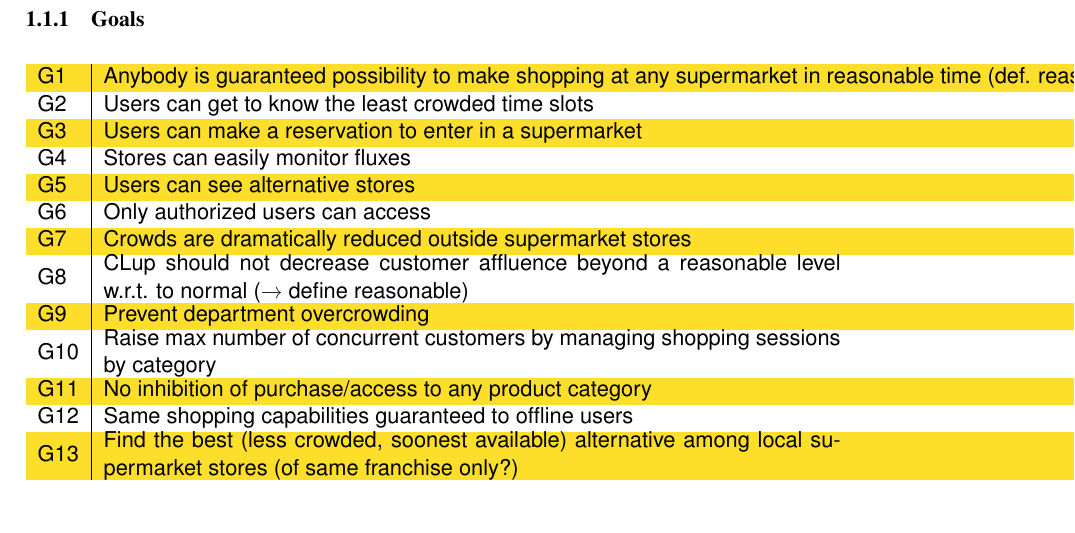
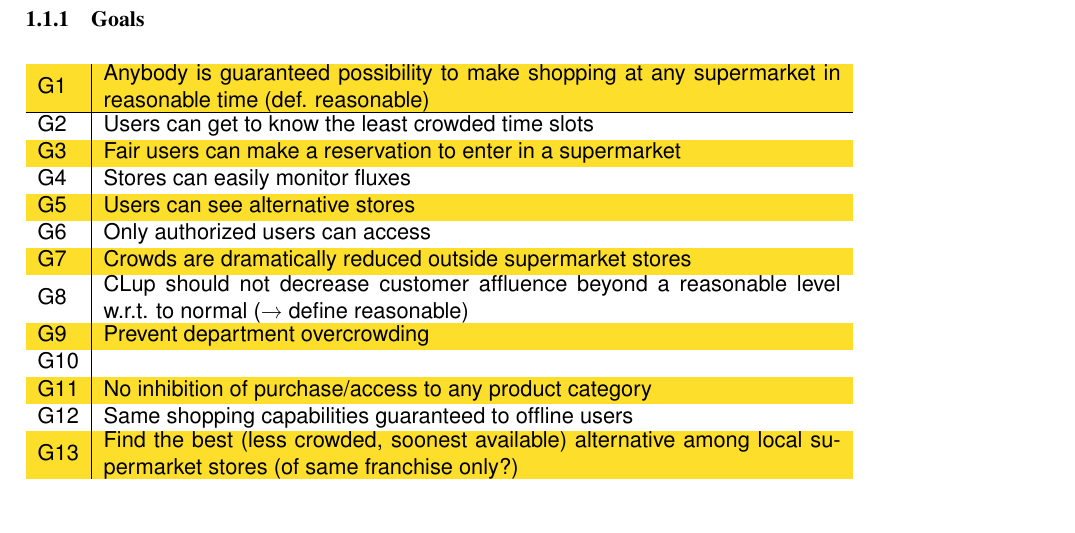
Before and after one commit to pollo-fritto/PozziNeroniVetere, a LaTeX problem sheet (Example+Of+Latex+Doc/main.tex, which reads Example+Of+Latex+Doc/Files/introduction.tex): part of page 6 of 15, cut so that both start at the same text. Compiled offline with pdfLaTeX.

Commit message:
group revision

```diff
--- a/Example+Of+Latex+Doc/Files/introduction.tex
+++ b/Example+Of+Latex+Doc/Files/introduction.tex
@@ -35,16 +35,16 @@ Finally the application can suggest different slots to visit the store, based on
 
 \rowcolors{1}{Goldenrod}{white}
 \begin{tabular}{l|l}
-	G1 & Anybody is guaranteed possibility to make shopping at any supermarket in reasonable time (def. reasonable)\\ \hline
+	G1 & \pbox{13cm}{Anybody is guaranteed possibility to make shopping at any supermarket in reasonable time (def. reasonable)}\\ \hline
 	G2 & Users can get to know the least crowded time slots\\
-	G3 & Users can make a reservation to enter in a supermarket\\
+	G3 & Fair users can make a reservation to enter in a supermarket\\
 	G4 & Stores can easily monitor fluxes\\
 	G5 & Users can see alternative stores\\
 	G6 & Only authorized users can access\\
 	G7 & Crowds are dramatically reduced outside supermarket stores\\
     G8 & \pbox{13cm}{CLup should not decrease customer affluence beyond a reasonable level w.r.t. to normal (→ define reasonable)}\\
     G9 & Prevent department overcrowding \\
-    G10 & \pbox{13cm}{Raise max number of concurrent customers by managing shopping sessions by category}\\
+    G10 & \pbox{13cm}{}\\
     G11 & No inhibition of purchase/access to any product category\\
     G12 & Same shopping capabilities guaranteed to offline users\\
     G13 & \pbox{13cm}{Find the best (less crowded, soonest available) alternative among local supermarket stores (of same franchise only?)}\\
```
Also changed, not shown: requirements_draft.txt (+8 -4 lines), Example+Of+Latex+Doc/main.pdf, 2 other files.
